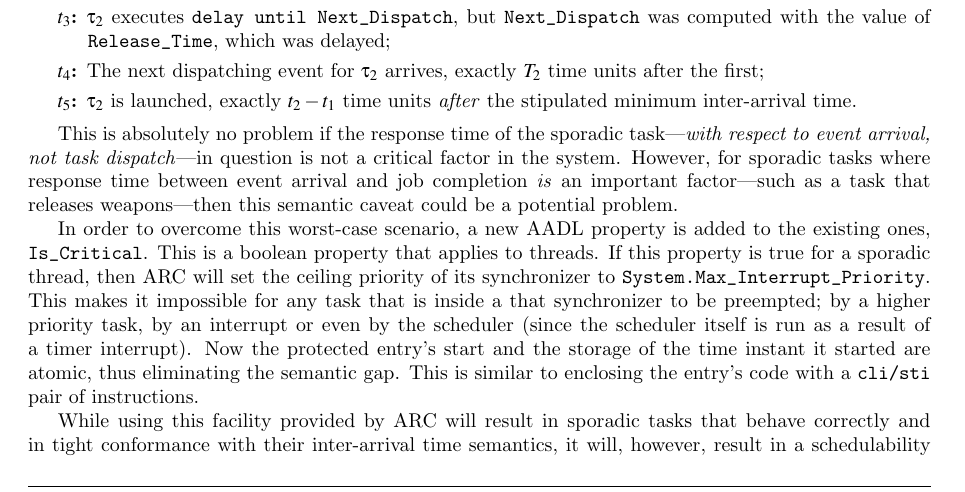
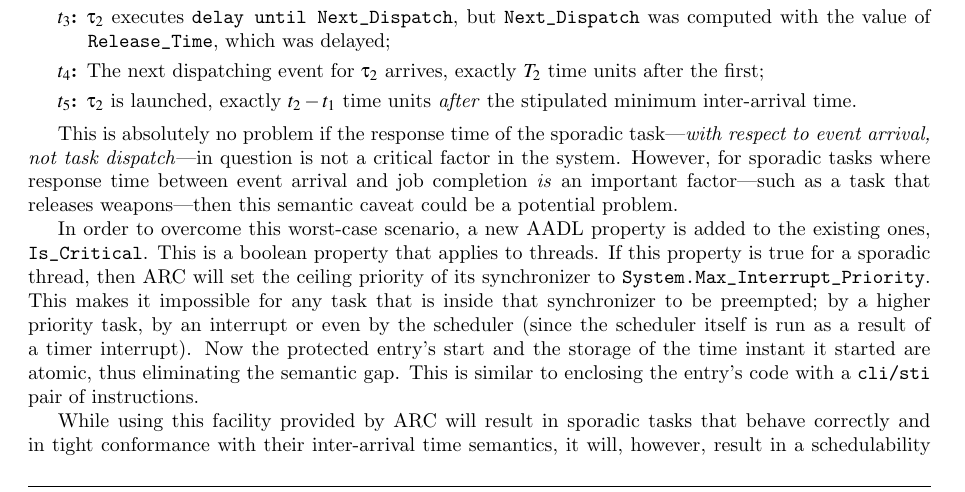
Before and after one commit to irfanhamid/docs, a LaTeX thesis (Thesis/hamid.tex, which reads Thesis/code_gen.tex): part of page 101 of 169, cut so that both start at the same text. Compiled offline with pdfLaTeX.

Commit message:
Yet another correction, grammatical

```diff
--- a/Thesis/code_gen.tex
+++ b/Thesis/code_gen.tex
@@ -1482,7 +1482,7 @@ added to the existing ones, \texttt{Is\_Critical}. This is a boolean
 property that applies to threads. If this property is true for a
 sporadic thread, then ARC will set the ceiling priority of its
 synchronizer to \texttt{System.Max\_Interrupt\_Priority}. This makes
-it impossible for any task that is inside a that synchronizer to be
+it impossible for any task that is inside that synchronizer to be
 preempted; by a higher priority task, by an interrupt or even by the
 scheduler (since the scheduler itself is run as a result of a timer
 interrupt). Now the protected entry's start and the storage of the
```
